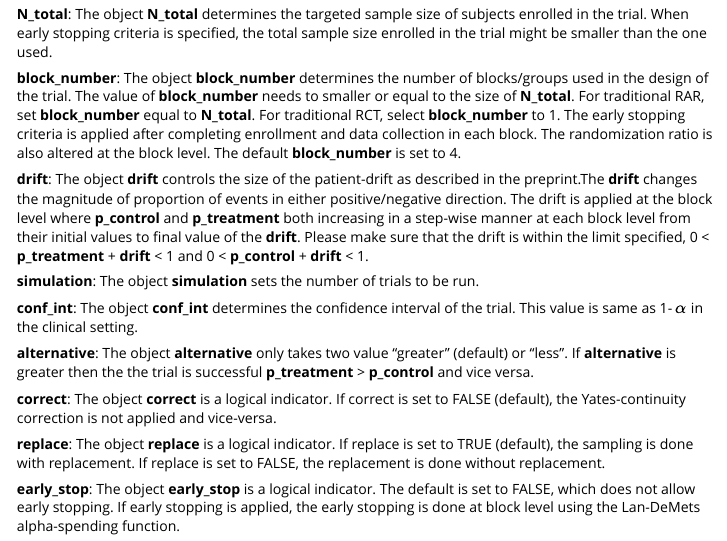
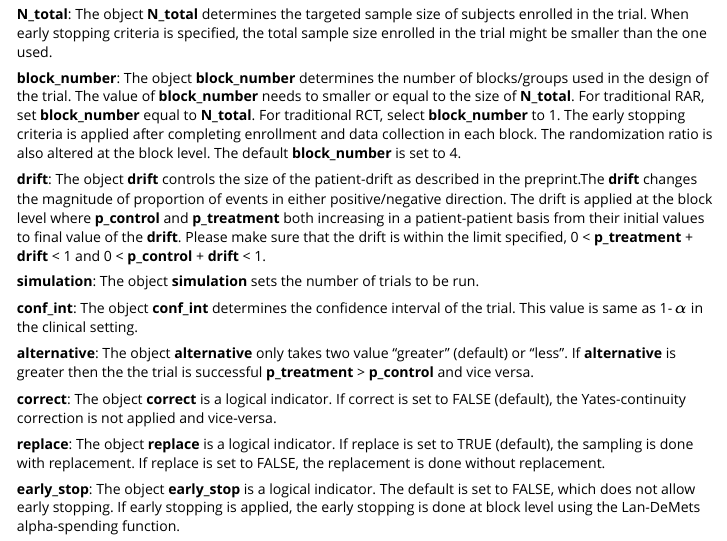
Before and after one commit to thevaachandereng/blockRAR, an R Markdown document (vignettes/blockRAR.Rmd): the page in a window 1100 px wide, from 2410 px down. Rendered offline with R 4.5, knitr and Pandoc, with nearby package versions; some code elsewhere in the file could not run offline; common packages that the code uses without loading them are loaded.

Commit message:
updated vignette

```diff
--- a/vignettes/blockRAR.Rmd
+++ b/vignettes/blockRAR.Rmd
@@ -123,7 +123,7 @@ When early stopping criteria is specified, the total sample size enrolled in the
 
 **block_number**: The object **block_number** determines the number of blocks/groups used in the design of the trial. The value of **block_number** needs to smaller or equal to the size of **N_total**. For traditional RAR, set **block_number** equal to **N_total**. For traditional RCT, select **block_number** to 1. The early stopping criteria is applied after completing enrollment and data collection in each block. The randomization ratio is also altered at the block level. The default **block_number** is set to 4.
 
-**drift**: The object **drift** controls the size of the patient-drift as described in the preprint.The **drift** changes the magnitude of proportion of events in either positive/negative direction. The drift is applied at the block level where  **p_control** and **p_treatment** both increasing in a step-wise manner at each block level from their initial values to final value of the **drift**. Please make sure that the drift is within the limit specified, 0 < **p_treatment** + **drift** < 1 and 0 < **p_control** + **drift** < 1.
+**drift**: The object **drift** controls the size of the patient-drift as described in the preprint.The **drift** changes the magnitude of proportion of events in either positive/negative direction. The drift is applied at the block level where  **p_control** and **p_treatment** both increasing in a patient-patient basis from their initial values to final value of the **drift**. Please make sure that the drift is within the limit specified, 0 < **p_treatment** + **drift** < 1 and 0 < **p_control** + **drift** < 1.
 
 **simulation**: The object **simulation** sets the number of trials to be run.
 
```
